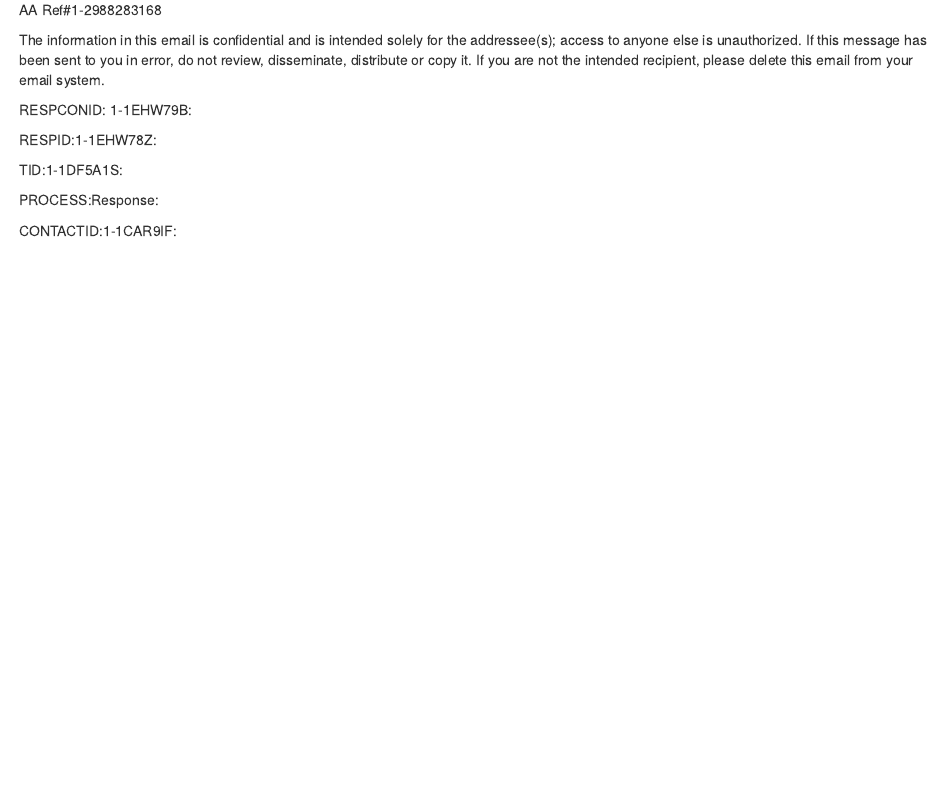
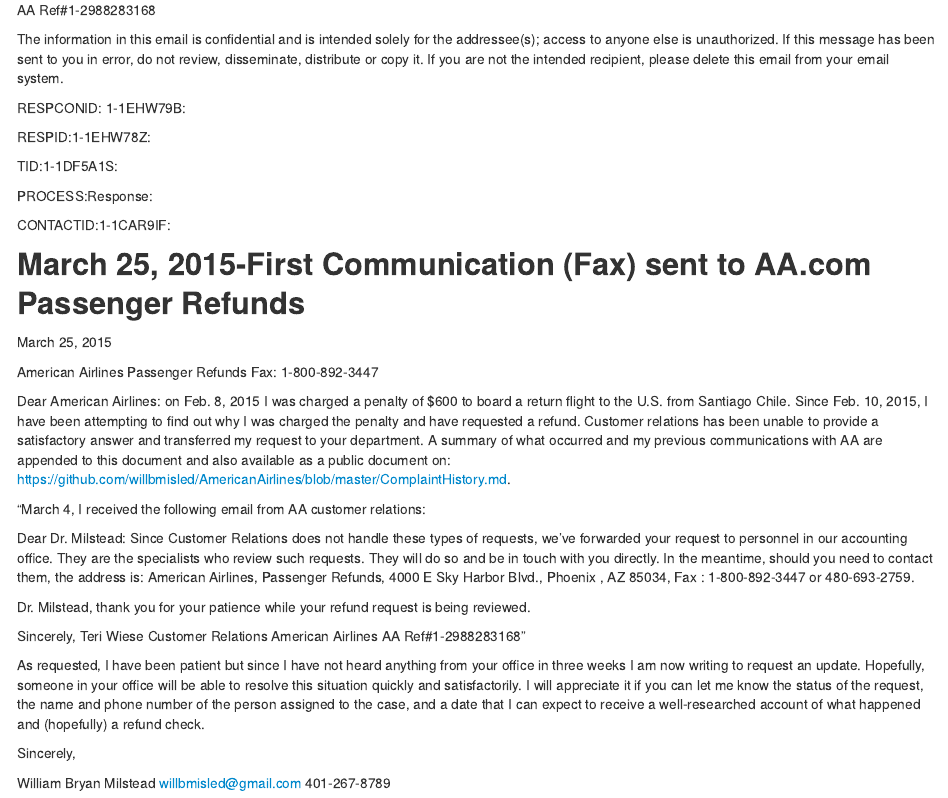
Before and after one commit to willbmisled/AmericanAirlines, an R Markdown document (ComplaintHistory.Rmd): the page in a window 1100 px wide, from 6190 px down before the commit and from 5820 px down after it, so that both start at the same text. The pictures show the output file ComplaintHistory.html that the author committed with the source, opened offline.

Commit message:
added 3/25 fax to Passenger Refunds

```diff
--- a/ComplaintHistory.Rmd
+++ b/ComplaintHistory.Rmd
@@ -320,3 +320,35 @@
 PROCESS:Response:
 
 CONTACTID:1-1CAR9IF:
+
+**March 25, 2015-First Communication (Fax) sent to AA.com Passenger Refunds**
+-------------------------
+
+March 25, 2015
+
+American Airlines
+Passenger Refunds
+Fax: 1-800-892-3447
+
+Dear American Airlines: on Feb. 8, 2015 I was charged a penalty of $600 to board a return flight to the U.S. from Santiago Chile.  Since Feb. 10, 2015, I have been attempting to find out why I was charged the penalty and have requested a refund.  Customer relations has been unable to provide a satisfactory answer and transferred my request to your department. A summary of what occurred and my previous communications with AA are appended to this document and also available as a public document on: https://github.com/willbmisled/AmericanAirlines/blob/master/ComplaintHistory.md.
+
+“March 4, I received the following email from AA customer relations:
+
+Dear Dr. Milstead: Since Customer Relations does not handle these types of requests, we've forwarded your request to personnel in our accounting office. They are the specialists who review such requests. They will do so and be in touch with you directly. In the meantime, should you need to contact them, the address is: American Airlines, Passenger Refunds, 4000 E Sky Harbor Blvd., Phoenix , AZ 85034, Fax : 1-800-892-3447 or 480-693-2759.
+
+Dr. Milstead, thank you for your patience while your refund request is being reviewed.
+
+Sincerely,
+Teri Wiese
+Customer Relations
+American Airlines
+AA Ref#1-2988283168”
+
+As requested, I have been patient but since I have not heard anything from your office in three weeks I am now writing to request an update.  Hopefully, someone in your office will be able to resolve this situation quickly and satisfactorily.  I will appreciate it if you can let me know the status of the request, the name and phone number of the person assigned to the case, and a date that I can expect to receive a well-researched account of what happened and (hopefully) a refund check.
+
+Sincerely,
+
+
+William Bryan Milstead
+willbmisled@gmail.com
+401-267-8789
```
Also changed, not shown: ComplaintHistory.html, ComplaintHistory.md.
